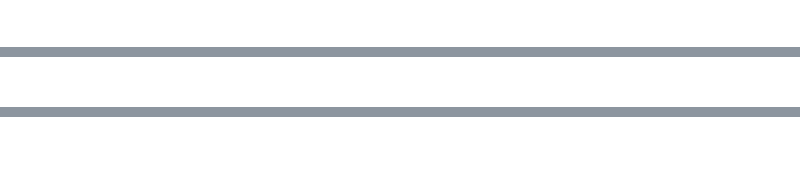
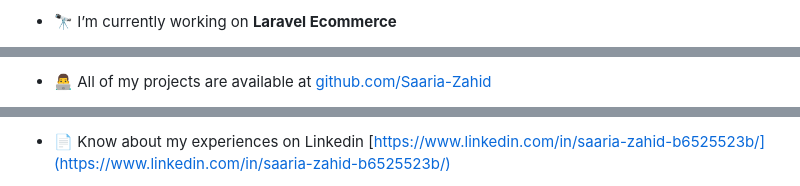
Before and after one commit to Saaria-Zahid/Saaria-Zahid, a Markdown page: README.md, 3 parts joined by grey strips. Drawn GitHub-style; blank space fills up the shorter version.

```diff
--- a/README.md
+++ b/README.md
@@ -10,3 +7,3 @@
 
-###
+- 🔭 I’m currently working on **Laravel Ecommerce**
 
@@ -14,3 +11,3 @@
 
-###
+- 👨‍💻 All of my projects are available at [github.com/Saaria-Zahid](github.com/Saaria-Zahid)
 
@@ -36,3 +15,3 @@
 
-###
+- 📄 Know about my experiences on Linkedin [https://www.linkedin.com/in/saaria-zahid-b6525523b/](https://www.linkedin.com/in/saaria-zahid-b6525523b/)
 
```
Also changed, not shown: other parts of README.md (+17 -39 lines).
